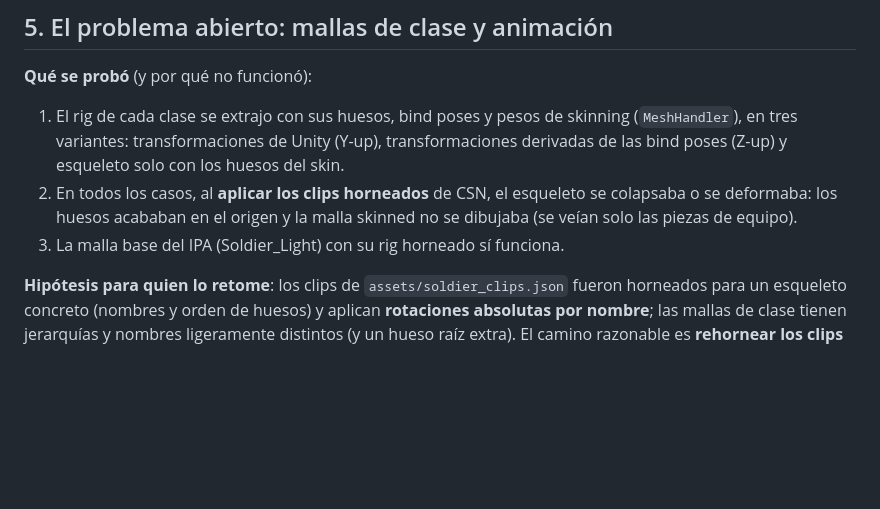
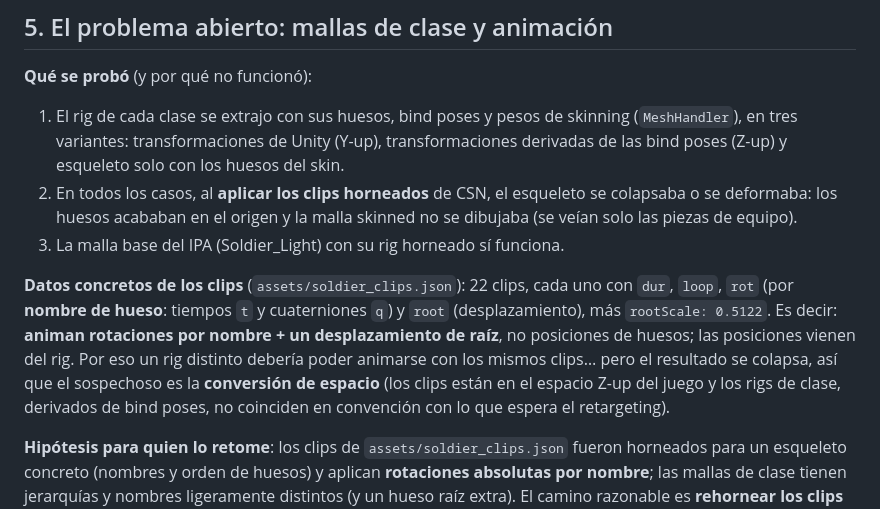
Before and after one commit to EscritosDD/csn-remake, a Markdown page: docs/Examen_para_continuar.md, the part around the change. GitHub-like rendering; blank space fills up the shorter version.

Commit message:
A5: detalle tecnico de los clips y captura de clases
El examen recoge ya el formato exacto de soldier_clips.json (rotaciones por
hueso + root + rootScale 0.5122) y la hipotesis del espacio. Captura de las
cuatro clases propias en fila: uniforme, proporcion (ROLE_LOOK 0.84-1.30) y
equipo distintos.

```diff
--- a/docs/Examen_para_continuar.md
+++ b/docs/Examen_para_continuar.md
@@ -100,6 +100,16 @@ desarrollo**.
    skinned no se dibujaba (se veían solo las piezas de equipo).
 3. La malla base del IPA (Soldier_Light) con su rig horneado sí funciona.
 
+**Datos concretos de los clips** (`assets/soldier_clips.json`): 22 clips, cada
+uno con `dur`, `loop`, `rot` (por **nombre de hueso**: tiempos `t` y
+cuaterniones `q`) y `root` (desplazamiento), más `rootScale: 0.5122`. Es decir:
+**animan rotaciones por nombre + un desplazamiento de raíz**, no posiciones de
+huesos; las posiciones vienen del rig. Por eso un rig distinto debería poder
+animarse con los mismos clips… pero el resultado se colapsa, así que el
+sospechoso es la **conversión de espacio** (los clips están en el espacio
+Z-up del juego y los rigs de clase, derivados de bind poses, no coinciden en
+convención con lo que espera el retargeting).
+
 **Hipótesis para quien lo retome**: los clips de `assets/soldier_clips.json`
 fueron horneados para un esqueleto concreto (nombres y orden de huesos) y
 aplican **rotaciones absolutas por nombre**; las mallas de clase tienen
```
Also changed, not shown: docs/capturas/A5_CLASES.png (added).
